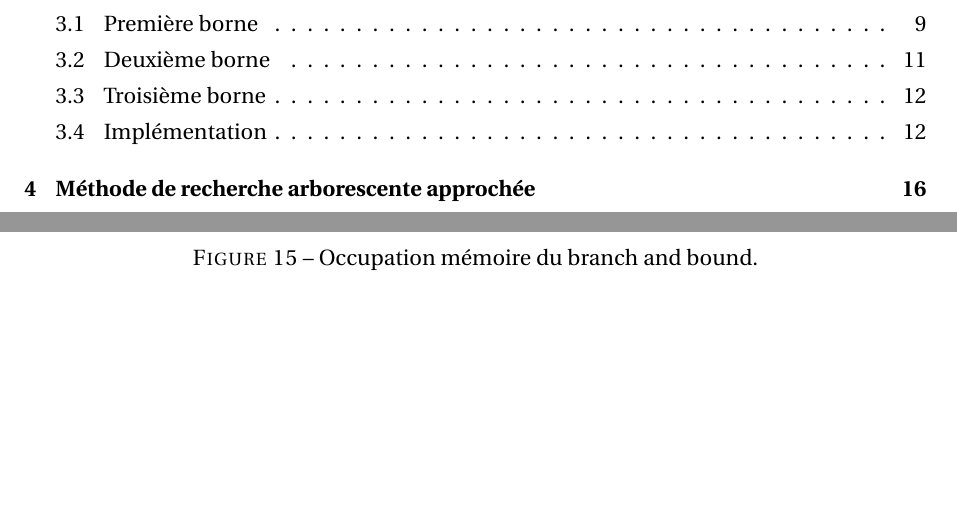
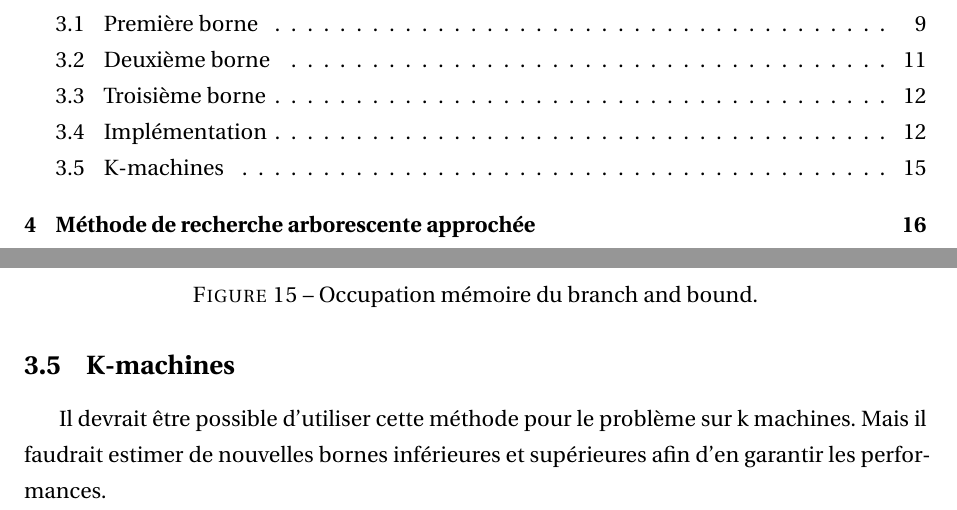
Before and after one commit to hippunk/ProjCOMPLEX, a LaTeX document (Rapport/Rapport.tex): two parts of pages 2 and 15 of 17, joined at a grey line, cut so that both start at the same text, the shorter picture padded with empty space. Compiled offline with pdfLaTeX.

Commit message:
maj cr + pdf

```diff
--- a/Rapport/Rapport.tex
+++ b/Rapport/Rapport.tex
@@ -394,6 +394,10 @@ On peut observer l'utilisation mémoire de l'algorithme pour une instance à 10
 
 On peut constater que l'allocation mémoire totale du programme est très lourde, c'est lié à l'implémentation de Johnson qui retourne une nouvelle instance à chaque appel. On pourrait réduire la consommation mémoire totale en modifiant cette implémentation. En contrepartie, l'allocation mémoire maximale durant le déroulement de l'algo est très faible (environ 11Ko). Cela permettrait traiter de grandes instances sans se soucier du problème de la mémoire.
 
+\subsection{K-machines}
+
+Il devrait être possible d'utiliser cette méthode pour le problème sur k machines. Mais il faudrait estimer de nouvelles bornes inférieures et supérieures afin d'en garantir les performances.
+
 %----------------------------------------------------------------------------------------
 
 %----------------------------------------------------------------------------------------
```
Also changed, not shown: Rapport/Rapport.pdf (added).
